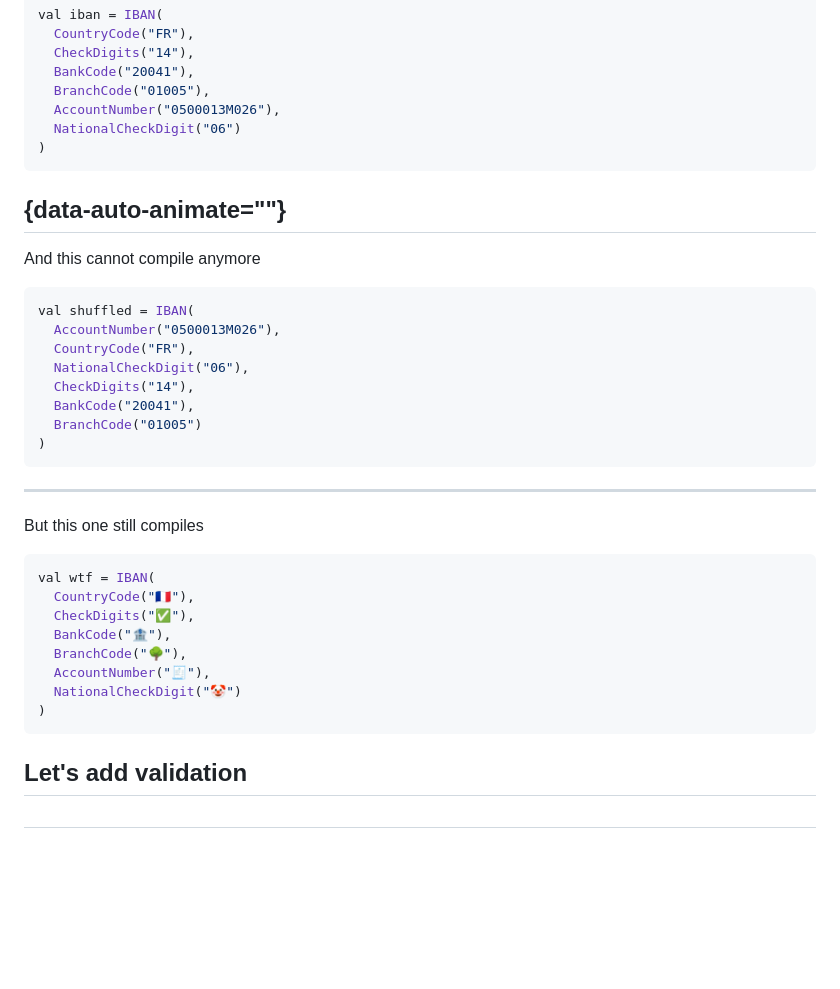
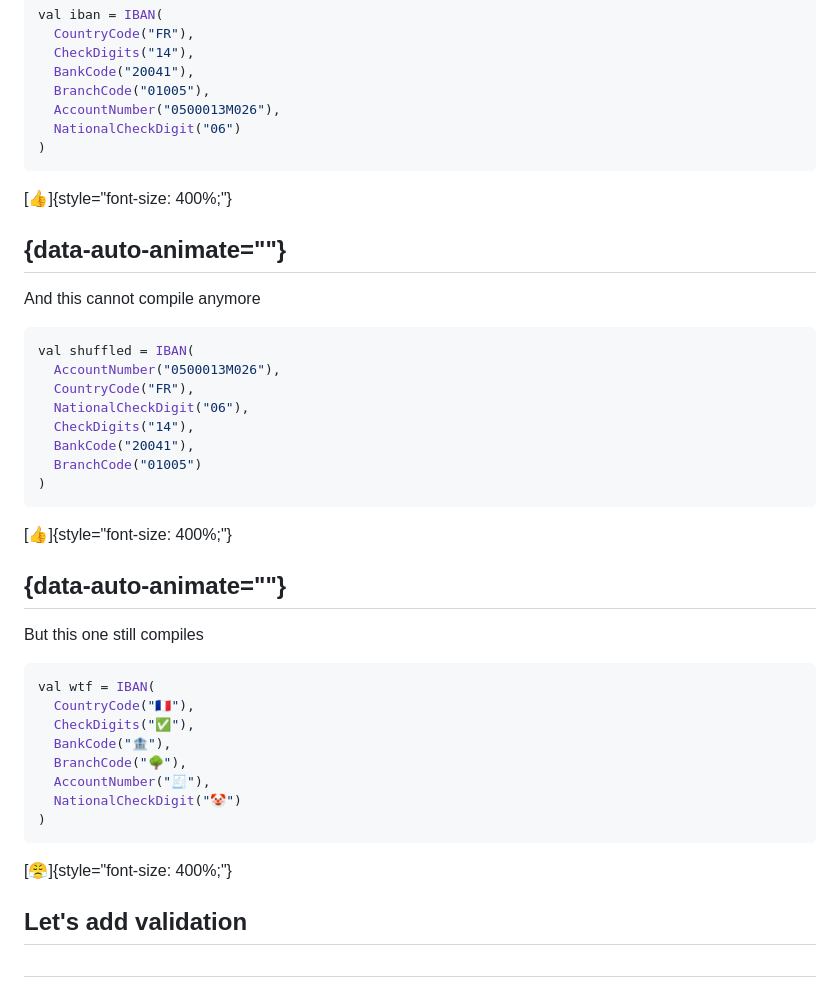
Before and after one commit to rlemaitre-ledger/armored-type-safety-with-iron, a Markdown page: slides.md, the part around the change printed below. Drawn GitHub-style; blank space fills up the shorter version.

````diff
--- a/slides.md
+++ b/slides.md
@@ -161,6 +164,7 @@ val iban = IBAN(
   NationalCheckDigit("06")
 )
 ```
+ [👍]{style="font-size: 400%;"}
 
 ## {data-auto-animate=""}
 
@@ -176,8 +180,9 @@ val shuffled = IBAN(
   BranchCode("01005")
 )
 ```
+ [👍]{style="font-size: 400%;"}
 
----
+## {data-auto-animate=""}
 
 But this one still compiles
 
@@ -191,6 +196,7 @@ val wtf = IBAN(
   NationalCheckDigit("🤡")
 )
 ```
+ [😤]{style="font-size: 400%;"}
 
 ## Let's add validation
 
````
Also changed, not shown: other parts of slides.md (+40 -12 lines), images/iron-logo.png (added).
